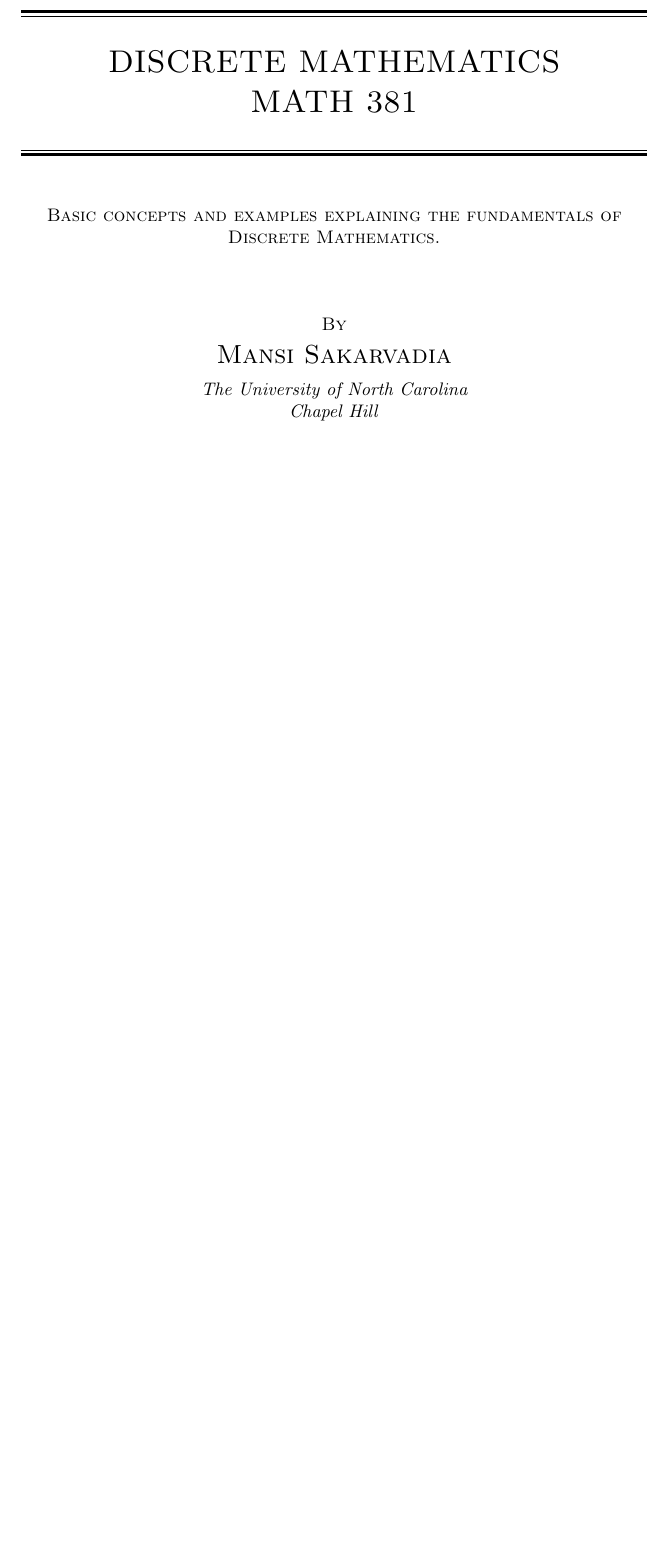
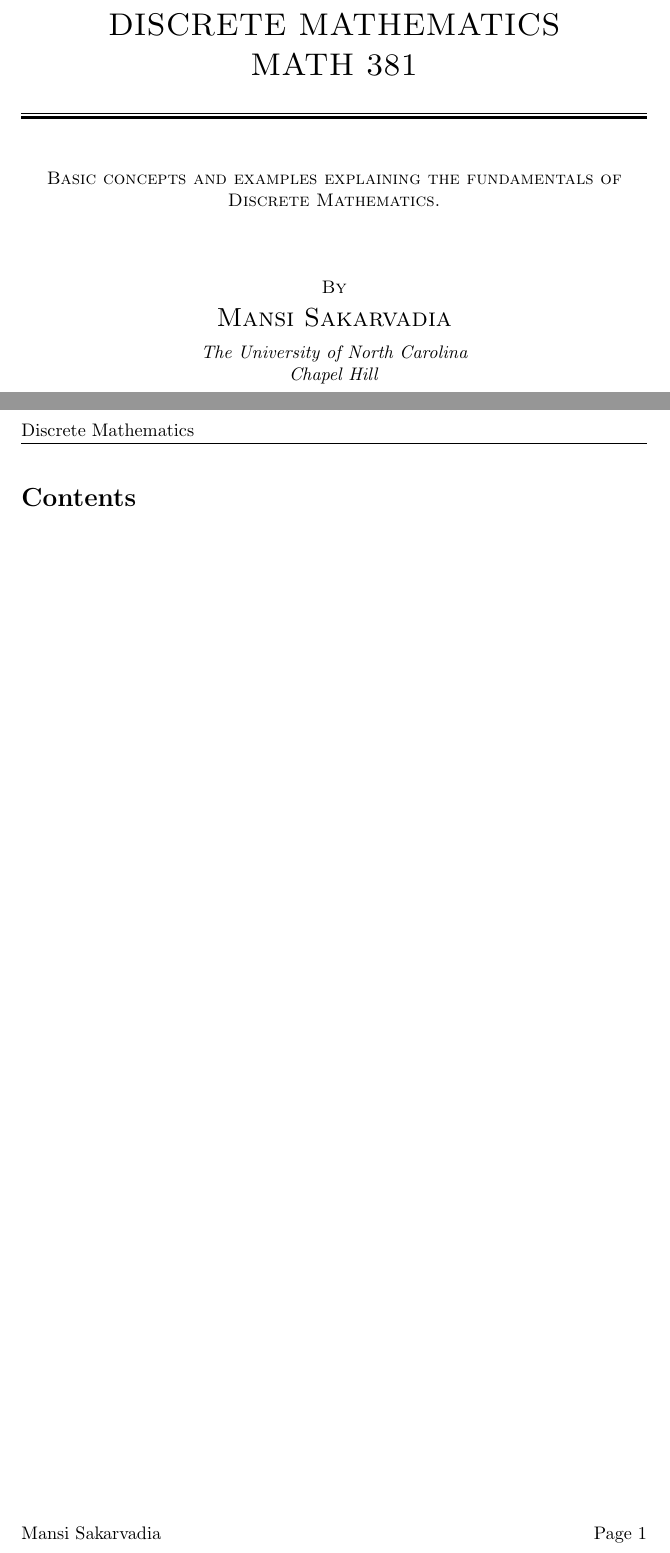
Before and after one commit to msakarvadia/Math, a LaTeX document (Discrete Math/Discrete_Math_Basics.tex): part of the page before the commit and two parts of pages 1 and 2 of 2 after it, the two joined at a grey line, cut so that both start at the same text, the shorter picture padded with empty space. Compiled offline with pdfLaTeX.

Commit message:
added table of contents

```diff
--- a/Discrete Math/Discrete_Math_Basics.tex
+++ b/Discrete Math/Discrete_Math_Basics.tex
@@ -2,7 +2,16 @@
 \usepackage[utf8]{inputenc}
 \usepackage{graphics}
 
+\usepackage{fancyhdr}
+
+\pagestyle{fancy}
+\fancyhf{}
+\lfoot{Mansi Sakarvadia}
+\lhead{Discrete Mathematics}
+\rfoot{Page \thepage}
+
 \begin{document}
+
 \begin{titlepage} % Suppresses headers and footers on the title page
 
 	\centering % Centre everything on the title page
@@ -54,6 +63,8 @@
 
 \end{titlepage}
 
+\tableofcontents
+
 %----------------------------------------------------------------------------------------
 
 \end{document}
```
Also changed, not shown: Discrete Math/Discrete_Math_Basics.pdf, 3 other files.
